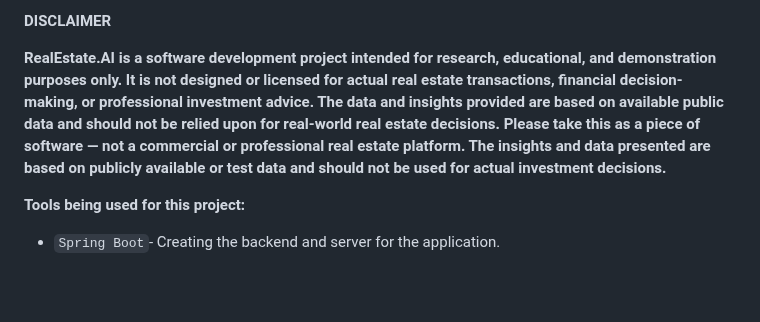
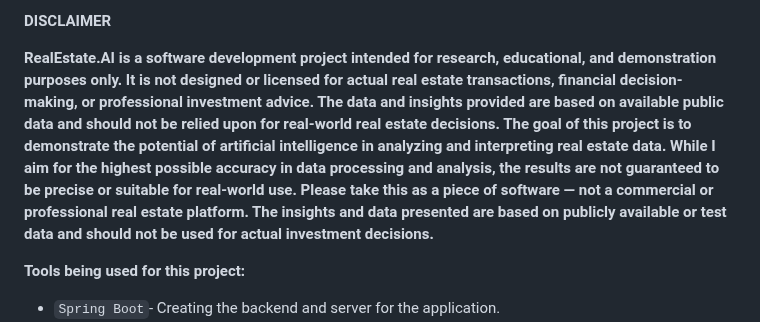
Before and after one commit to WarrenDev4/RealEstate.AI, a Markdown page: README.md, the part around the change. Drawn GitHub-style; blank space fills up the shorter version.

```diff
--- a/README.md
+++ b/README.md
@@ -5,8 +5,7 @@ The real estate market is complex, often with vast amounts of unstructured and f
 
 **DISCLAIMER**
 
-**RealEstate.AI is a software development project intended for research, educational, and demonstration purposes only. It is not designed or licensed for actual real estate transactions, financial decision-making, or professional investment advice. The data and insights provided are based on available public data and should not be relied upon for real-world real estate decisions.
-Please take this as a piece of software — not a commercial or professional real estate platform. The insights and data presented are based on publicly available or test data and should not be used for actual investment decisions.**
+**RealEstate.AI is a software development project intended for research, educational, and demonstration purposes only. It is not designed or licensed for actual real estate transactions, financial decision-making, or professional investment advice. The data and insights provided are based on available public data and should not be relied upon for real-world real estate decisions. The goal of this project is to demonstrate the potential of artificial intelligence in analyzing and interpreting real estate data. While I aim for the highest possible accuracy in data processing and analysis, the results are not guaranteed to be precise or suitable for real-world use. Please take this as a piece of software — not a commercial or professional real estate platform. The insights and data presented are based on publicly available or test data and should not be used for actual investment decisions.**
 
 **Tools being used for this project:**
 
```
